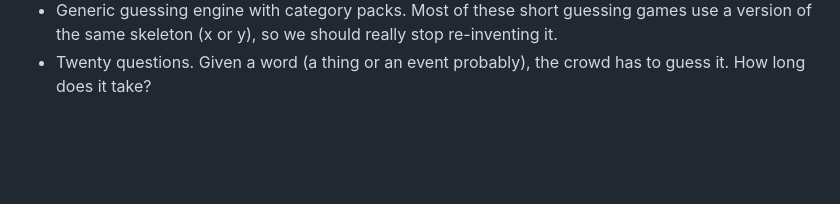
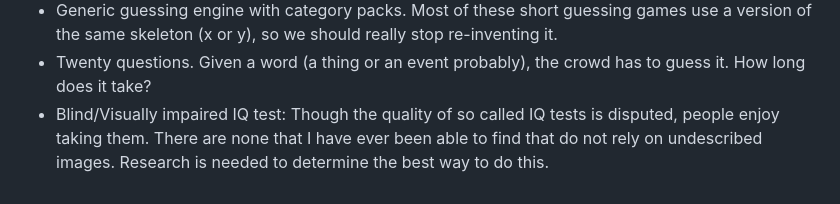
Before and after one commit to cartertemm/vcw, a Markdown page: status.md, the part around the change. Drawn GitHub-style; blank space fills up the shorter version.

Commit message:
Add IQ test idea

```diff
--- a/status.md
+++ b/status.md
@@ -41,3 +41,4 @@ This document tracks both the status of the things that I've built (OK fine my a
 - Consensus. Everyone secretly answers a numeric question on their own phone ("what percent of people have admitted to crying at work?", "What percent of American marriages end in divorce?", etc). The app reveals the spread and the real statistic.
 - Generic guessing engine with category packs. Most of these short guessing games use a version of the same skeleton (x or y), so we should really stop re-inventing it.
 - Twenty questions. Given a word (a thing or an event probably), the crowd has to guess it. How long does it take?
+- Blind/Visually impaired IQ test: Though the quality of so called IQ tests is disputed, people enjoy taking them. There are none that I have ever been able to find that do not rely on undescribed images. Research is needed to determine the best way to do this.
```
